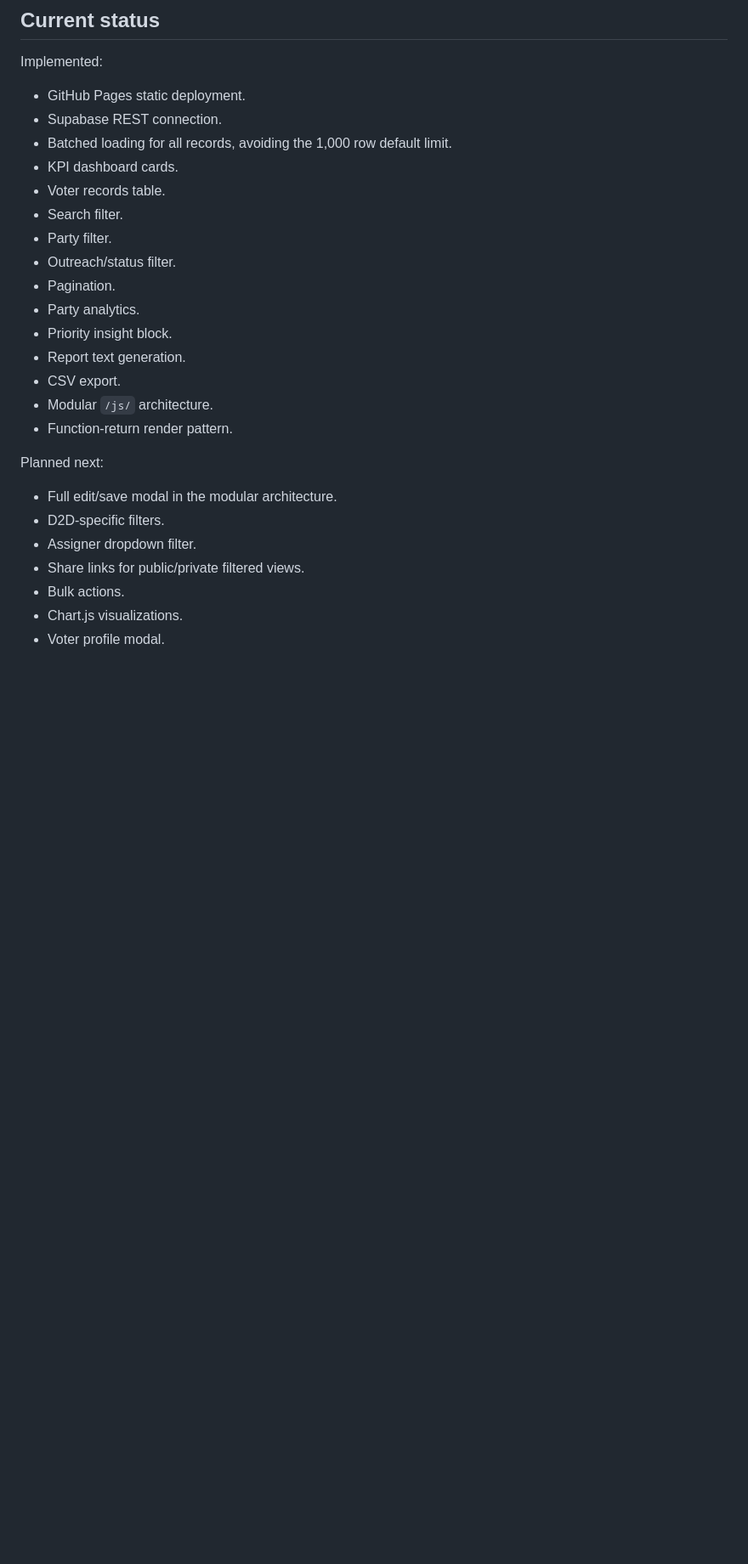
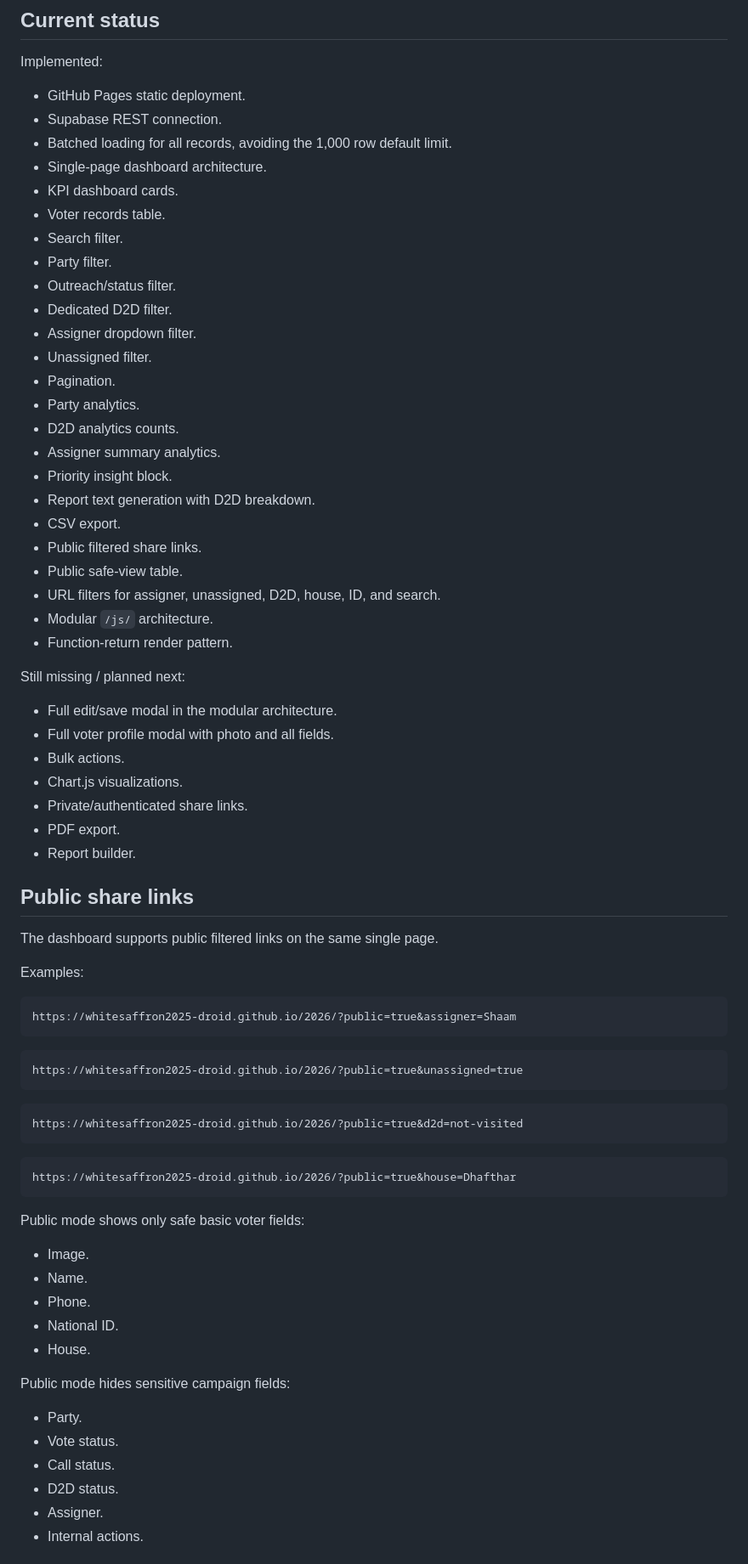
Before and after one commit to whitesaffron2025-droid/2026, a Markdown page: README.md, the part around one of its changes. Shown at 85% size. Rendered like a GitHub page; blank space fills up the shorter version.

Commit message:
Update README with D2D and share feature status

````diff
--- a/README.md
+++ b/README.md
@@ -23,25 +23,74 @@ Implemented:
 - GitHub Pages static deployment.
 - Supabase REST connection.
 - Batched loading for all records, avoiding the 1,000 row default limit.
+- Single-page dashboard architecture.
 - KPI dashboard cards.
 - Voter records table.
 - Search filter.
 - Party filter.
 - Outreach/status filter.
+- Dedicated D2D filter.
+- Assigner dropdown filter.
+- Unassigned filter.
 - Pagination.
 - Party analytics.
+- D2D analytics counts.
+- Assigner summary analytics.
 - Priority insight block.
-- Report text generation.
+- Report text generation with D2D breakdown.
 - CSV export.
+- Public filtered share links.
+- Public safe-view table.
+- URL filters for assigner, unassigned, D2D, house, ID, and search.
 - Modular `/js/` architecture.
 - Function-return render pattern.
 
-Planned next:
+Still missing / planned next:
 
 - Full edit/save modal in the modular architecture.
-- D2D-specific filters.
-- Assigner dropdown filter.
-- Share links for public/private filtered views.
+- Full voter profile modal with photo and all fields.
 - Bulk actions.
 - Chart.js visualizations.
-- Voter profile modal.
+- Private/authenticated share links.
+- PDF export.
+- Report builder.
+
+## Public share links
+
+The dashboard supports public filtered links on the same single page.
+
+Examples:
+
+```text
+https://whitesaffron2025-droid.github.io/2026/?public=true&assigner=Shaam
+```
+
+```text
+https://whitesaffron2025-droid.github.io/2026/?public=true&unassigned=true
+```
+
+```text
+https://whitesaffron2025-droid.github.io/2026/?public=true&d2d=not-visited
+```
+
+```text
+https://whitesaffron2025-droid.github.io/2026/?public=true&house=Dhafthar
+```
+
+Public mode shows only safe basic voter fields:
+
+- Image.
+- Name.
+- Phone.
+- National ID.
+- House.
+
+Public mode hides sensitive campaign fields:
+
+- Party.
+- Vote status.
+- Call status.
+- D2D status.
+- Assigner.
+- Internal actions.
+
````
Also changed, not shown: other parts of README.md (+65 -17 lines).
